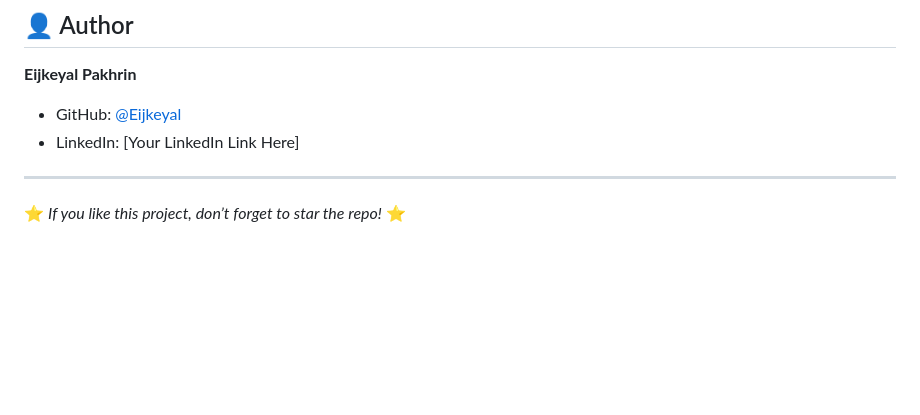
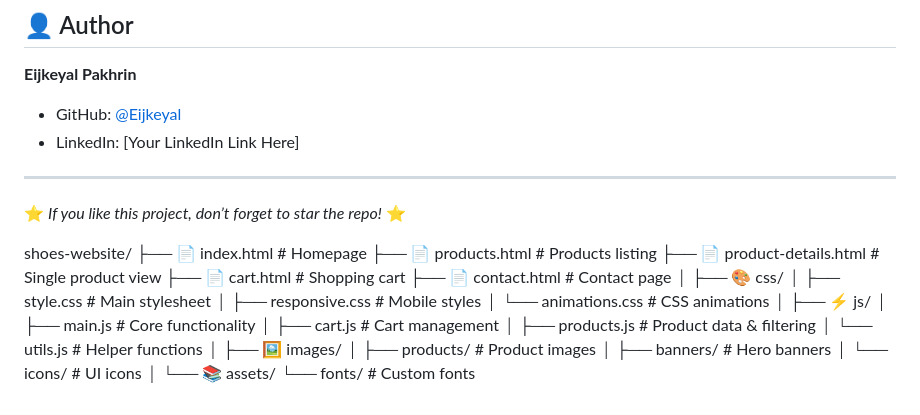
Before and after one commit to Eijkeyal/Shoes-Website-Project, a Markdown page: README.md, the part around the change. GitHub-like rendering; blank space fills up the shorter version.

```diff
--- a/README.md
+++ b/README.md
@@ -203,3 +203,35 @@ Please make sure your code follows best practices and is well-documented. ✨
 ---
 
 ⭐ *If you like this project, don’t forget to star the repo!* ⭐
+
+
+
+
+
+
+
+shoes-website/
+├── 📄 index.html # Homepage
+├── 📄 products.html # Products listing
+├── 📄 product-details.html # Single product view
+├── 📄 cart.html # Shopping cart
+├── 📄 contact.html # Contact page
+│
+├── 🎨 css/
+│ ├── style.css # Main stylesheet
+│ ├── responsive.css # Mobile styles
+│ └── animations.css # CSS animations
+│
+├── ⚡ js/
+│ ├── main.js # Core functionality
+│ ├── cart.js # Cart management
+│ ├── products.js # Product data & filtering
+│ └── utils.js # Helper functions
+│
+├── 🖼️ images/
+│ ├── products/ # Product images
+│ ├── banners/ # Hero banners
+│ └── icons/ # UI icons
+│
+└── 📚 assets/
+└── fonts/ # Custom fonts
```
